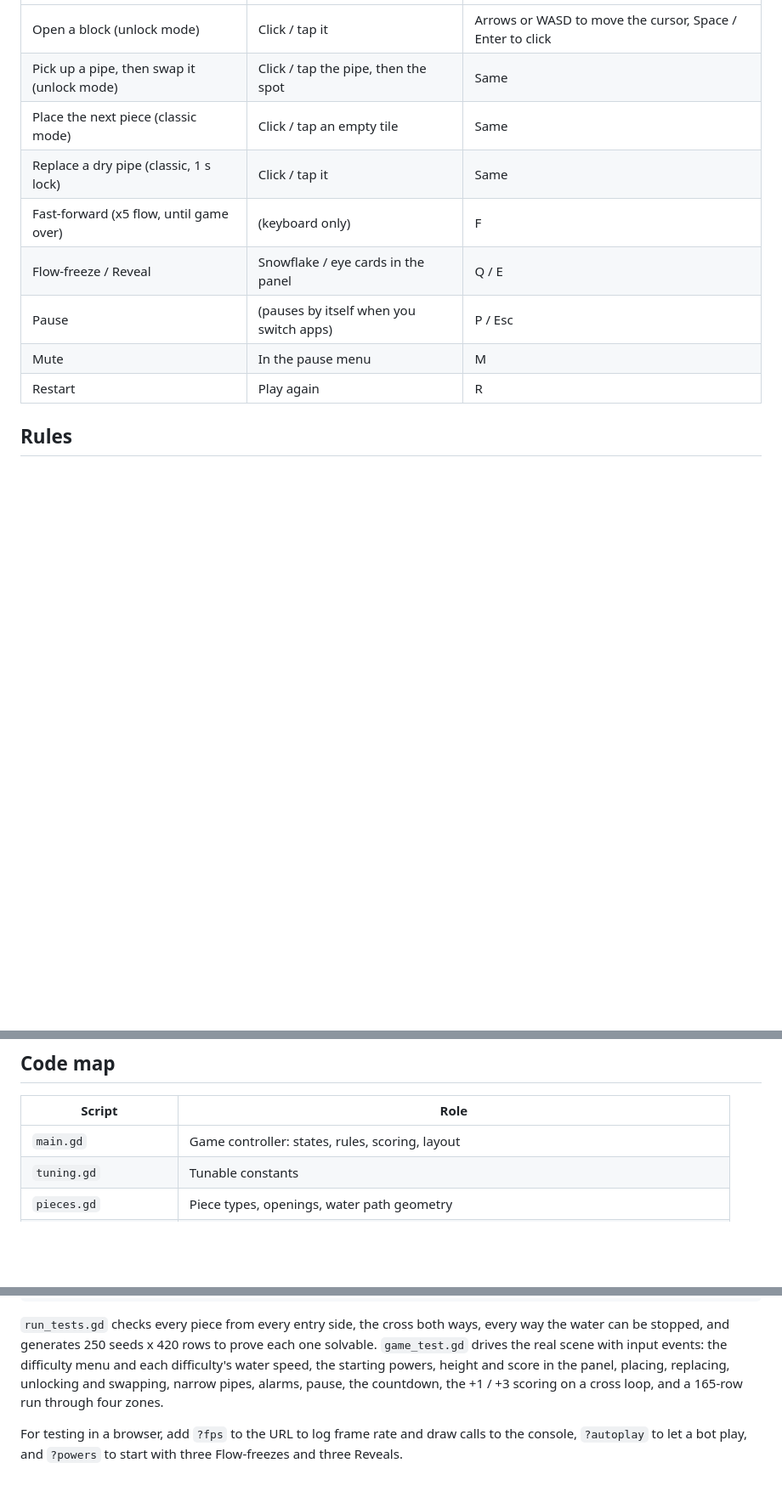
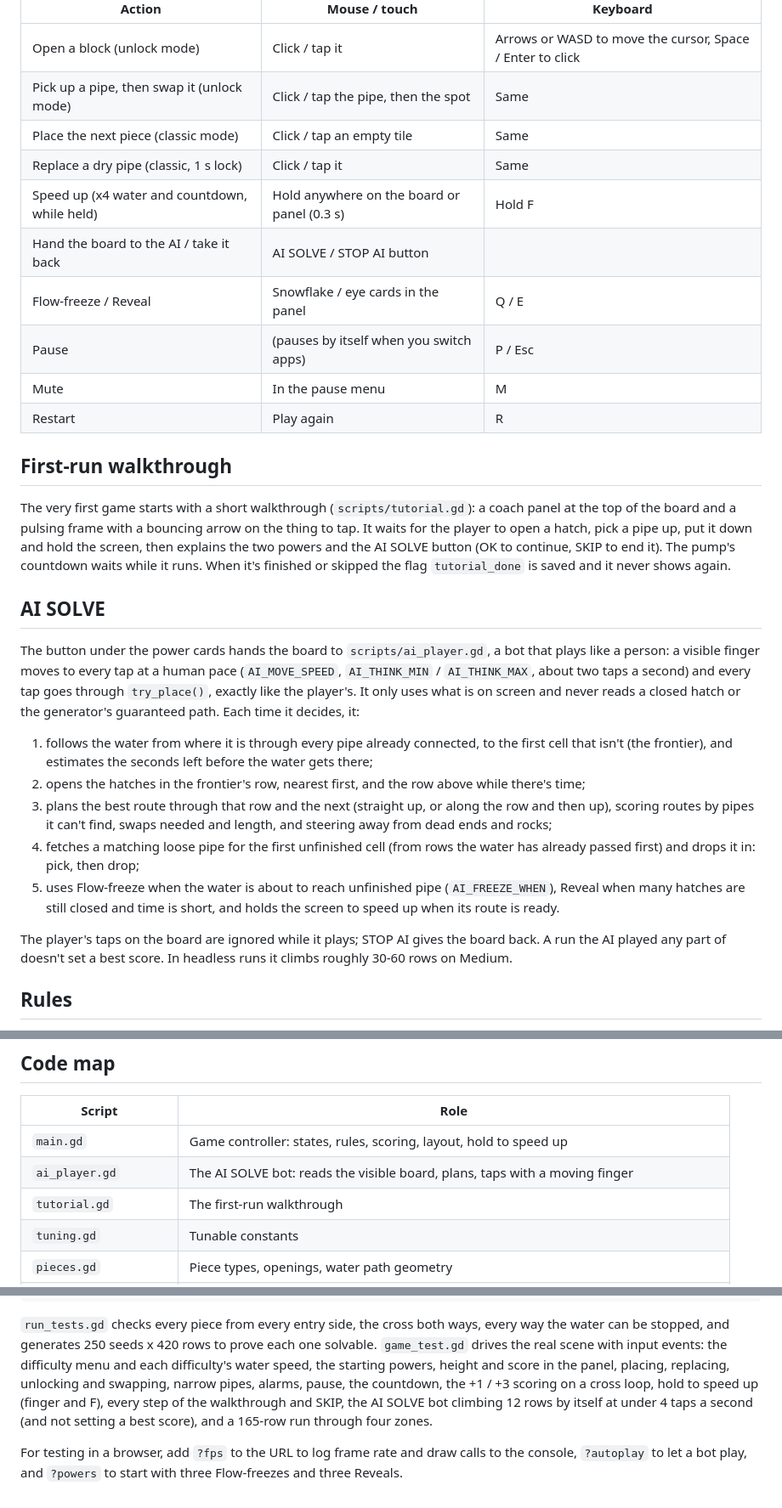
Before and after one commit to zzzteph/upstream, a Markdown page: DEVELOPMENT.md, 3 parts joined by grey strips. Shown at 85% size. GitHub-like rendering; blank space fills up the shorter version.

Commit message:
Hold to speed up, first-run walkthrough, and an AI SOLVE bot
- Hold anywhere on the screen (or hold F) to run the water and the
  countdown at 4x while held; a quick tap still opens and moves pipes.
  A FAST badge shows while it's on.
- The first game starts with a short walkthrough: open a hatch, pick a
  pipe up, put it down, hold to speed up, the powers and AI SOLVE, with
  a pulsing frame and arrow on each target. The countdown waits; SKIP
  ends it; it's saved so it shows once.
- AI SOLVE (below the power cards) hands the board to a bot that plays
  like a person: a visible finger taps at a human pace through the same
  try_place() calls, it only reads the visible board (never a closed
  hatch or the generator's path), opens hatches ahead of the water,
  plans a route two rows ahead from the pipes it has found, swaps them
  in, and uses Freeze / Reveal / hold-to-speed when it makes sense.
  Board taps are ignored while it plays; AI runs don't set best scores.
- Phone bar: height and score as two rows above the AI button.
- Tests for all of it (121 game checks), docs and screenshots updated.

Co-Authored-By: Claude Opus 5.5 <noreply@anthropic.com>
Claude-Session: https://claude.ai/code/session_01L8PqzGQqSgjkJ7qi3hYvTL

```diff
--- a/DEVELOPMENT.md
+++ b/DEVELOPMENT.md
@@ -94,11 +94,49 @@ onto the water's path to buy time.
 | Pick up a pipe, then swap it (unlock mode) | Click / tap the pipe, then the spot | Same |
 | Place the next piece (classic mode) | Click / tap an empty tile | Same |
 | Replace a dry pipe (classic, 1 s lock) | Click / tap it | Same |
-| Fast-forward (x5 flow, until game over) | (keyboard only) | F |
+| Speed up (x4 water and countdown, while held) | Hold anywhere on the board or panel (0.3 s) | Hold F |
+| Hand the board to the AI / take it back | AI SOLVE / STOP AI button | |
 | Flow-freeze / Reveal | Snowflake / eye cards in the panel | Q / E |
 | Pause | (pauses by itself when you switch apps) | P / Esc |
 | Mute | In the pause menu | M |
 | Restart | Play again | R |
+
+## First-run walkthrough
+
+The very first game starts with a short walkthrough (`scripts/tutorial.gd`): a
+coach panel at the top of the board and a pulsing frame with a bouncing arrow
+on the thing to tap. It waits for the player to open a hatch, pick a pipe up,
+put it down and hold the screen, then explains the two powers and the AI SOLVE
+button (OK to continue, SKIP to end it). The pump's countdown waits while it
+runs. When it's finished or skipped the flag `tutorial_done` is saved and it
+never shows again.
+
+## AI SOLVE
+
+The button under the power cards hands the board to `scripts/ai_player.gd`, a
+bot that plays like a person: a visible finger moves to every tap at a human
+pace (`AI_MOVE_SPEED`, `AI_THINK_MIN` / `AI_THINK_MAX`, about two taps a
+second) and every tap goes through `try_place()`, exactly like the player's.
+It only uses what is on screen and never reads a closed hatch or the
+generator's guaranteed path. Each time it decides, it:
+
+1. follows the water from where it is through every pipe already connected,
+   to the first cell that isn't (the frontier), and estimates the seconds
+   left before the water gets there;
+2. opens the hatches in the frontier's row, nearest first, and the row above
+   while there's time;
+3. plans the best route through that row and the next (straight up, or along
+   the row and then up), scoring routes by pipes it can't find, swaps needed
+   and length, and steering away from dead ends and rocks;
+4. fetches a matching loose pipe for the first unfinished cell (from rows the
+   water has already passed first) and drops it in: pick, then drop;
+5. uses Flow-freeze when the water is about to reach unfinished pipe
+   (`AI_FREEZE_WHEN`), Reveal when many hatches are still closed and time is
+   short, and holds the screen to speed up when its route is ready.
+
+The player's taps on the board are ignored while it plays; STOP AI gives the
+board back. A run the AI played any part of doesn't set a best score. In
+headless runs it climbs roughly 30-60 rows on Medium.
 
 ## Rules
 
@@ -173,7 +214,9 @@ Each zone also scales the obstacle mix (`rock_mult`, `oneway_mult`, ...) in
 
 | Script | Role |
 | --- | --- |
-| `main.gd` | Game controller: states, rules, scoring, layout |
+| `main.gd` | Game controller: states, rules, scoring, layout, hold to speed up |
+| `ai_player.gd` | The AI SOLVE bot: reads the visible board, plans, taps with a moving finger |
+| `tutorial.gd` | The first-run walkthrough |
 | `tuning.gd` | Tunable constants |
 | `pieces.gd` | Piece types, openings, water path geometry |
 | `grid.gd`, `tile.gd` | Sparse endless board; rows below the floor are discarded |
@@ -208,7 +251,9 @@ each one solvable. `game_test.gd` drives the real scene with input events:
 the difficulty menu and each difficulty's water speed, the starting powers,
 height and score in the panel, placing, replacing, unlocking and swapping,
 narrow pipes, alarms, pause, the countdown, the +1 / +3 scoring on a cross loop,
-and a 165-row run through four zones.
+hold to speed up (finger and F), every step of the walkthrough and SKIP, the AI
+SOLVE bot climbing 12 rows by itself at under 4 taps a second (and not setting
+a best score), and a 165-row run through four zones.
 
 For testing in a browser, add `?fps` to the URL to log frame rate and draw
 calls to the console, `?autoplay` to let a bot play, and `?powers` to start
```
Also changed, not shown: other parts of DEVELOPMENT.md (+4 -1 lines), README.md (+6 -2 lines), media/gameplay.png, media/phone.png, 10 other files.
